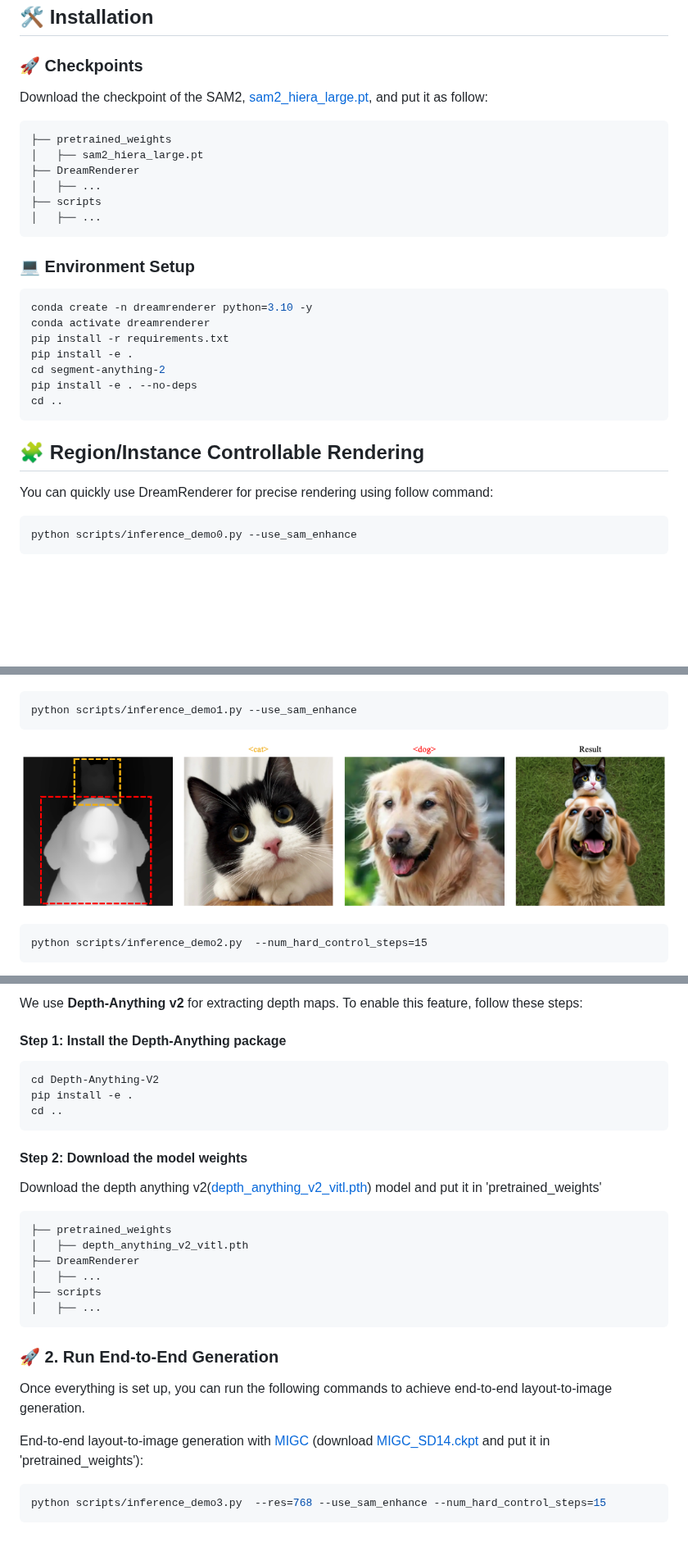
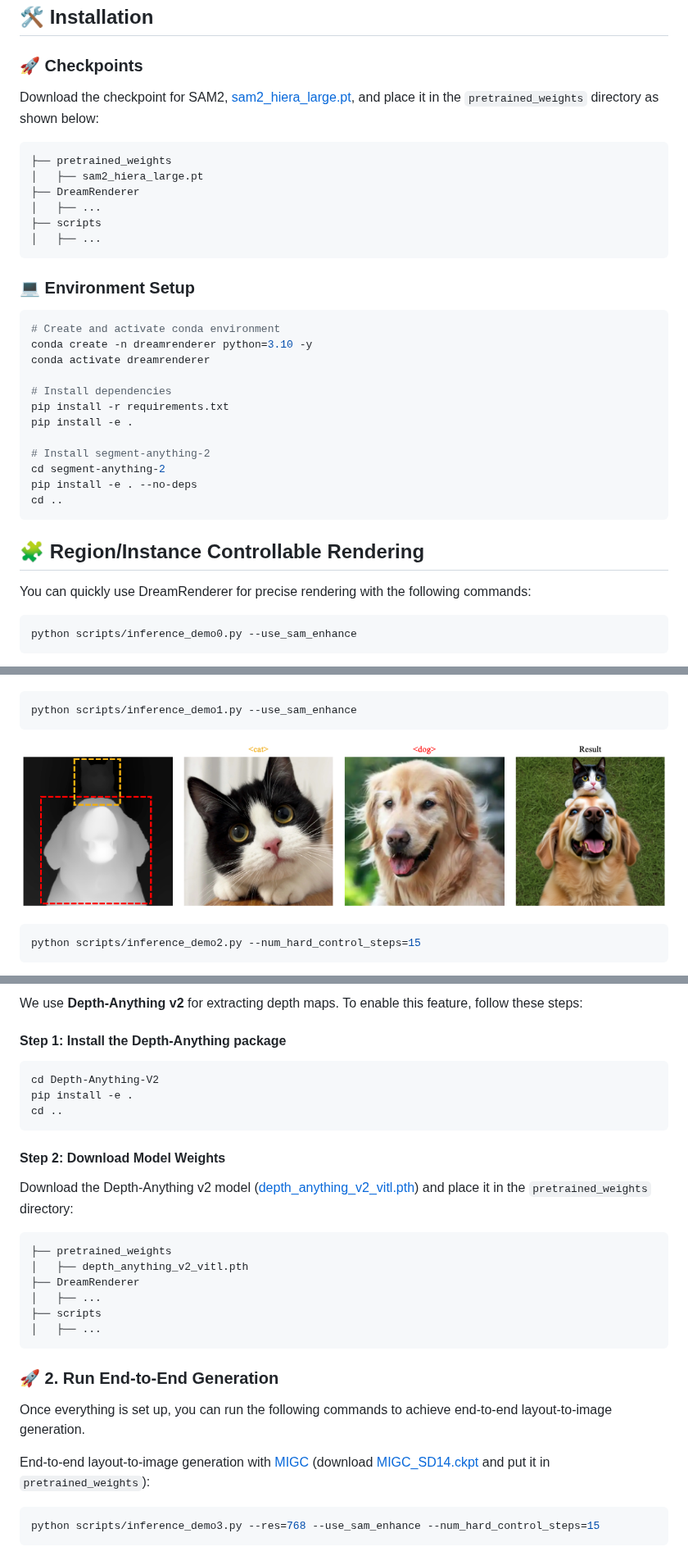
Before and after one commit to limuloo/DreamRenderer, a Markdown page: README.md, 3 parts joined by grey strips. Shown at 82% size. Drawn GitHub-style; blank space fills up the shorter version.

Commit message:
upd readme

````diff
--- a/README.md
+++ b/README.md
@@ -25,7 +25,7 @@ DreamRenderer is a training-free method built upon the FLUX model that enables u
 
 ### 🚀 Checkpoints
 
-Download the checkpoint of the SAM2, [sam2_hiera_large.pt](https://drive.google.com/file/d/1QjdY64w7pKm8smh0bV7K9-joeZiow8e0/view?usp=sharing), and put it as follow:
+Download the checkpoint for SAM2, [sam2_hiera_large.pt](https://drive.google.com/file/d/1QjdY64w7pKm8smh0bV7K9-joeZiow8e0/view?usp=sharing), and place it in the `pretrained_weights` directory as shown below:
 
 ```
 ├── pretrained_weights
@@ -36,14 +36,18 @@ Download the checkpoint of the SAM2, [sam2_hiera_large.pt](https://drive.google.
 │   ├── ...
 ```
 
-
 ### 💻 Environment Setup
 
 ```bash
+# Create and activate conda environment
 conda create -n dreamrenderer python=3.10 -y
 conda activate dreamrenderer
+
+# Install dependencies
 pip install -r requirements.txt
 pip install -e .
+
+# Install segment-anything-2
 cd segment-anything-2
 pip install -e . --no-deps
 cd ..
@@ -51,8 +55,9 @@ cd ..
 
 ## 🧩 Region/Instance Controllable Rendering
 
-You can quickly use DreamRenderer for precise rendering using follow command:
-```
+You can quickly use DreamRenderer for precise rendering with the following commands:
+
+```bash
 python scripts/inference_demo0.py --use_sam_enhance
 ```
 <p align="center">
@@ -60,7 +65,6 @@ python scripts/inference_demo0.py --use_sam_enhance
 </p>
 
-
-```
+```bash
 python scripts/inference_demo1.py --use_sam_enhance
 ```
 <p align="center">
@@ -68,6 +72,6 @@ python scripts/inference_demo1.py --use_sam_enhance
 </p>
 
-```
-python scripts/inference_demo2.py  --num_hard_control_steps=15
+```bash
+python scripts/inference_demo2.py --num_hard_control_steps=15
 ```
 <p align="center">
@@ -99,14 +102,14 @@ Here's how it works:
 We use **Depth-Anything v2** for extracting depth maps. To enable this feature, follow these steps:
 
 #### Step 1: Install the Depth-Anything package
-
 ```bash
 cd Depth-Anything-V2
 pip install -e .
 cd ..
 ```
-#### Step 2: Download the model weights
-Download the depth anything v2([depth_anything_v2_vitl.pth](https://huggingface.co/depth-anything/Depth-Anything-V2-Large/tree/main)) model and put it in 'pretrained_weights'
+
+#### Step 2: Download Model Weights
+Download the Depth-Anything v2 model ([depth_anything_v2_vitl.pth](https://huggingface.co/depth-anything/Depth-Anything-V2-Large/tree/main)) and place it in the `pretrained_weights` directory:
 ```
 ├── pretrained_weights
 │   ├── depth_anything_v2_vitl.pth
@@ -120,9 +123,9 @@ Download the depth anything v2([depth_anything_v2_vitl.pth](https://huggingface.
 
 Once everything is set up, you can run the following commands to achieve end-to-end layout-to-image generation.
 
-End-to-end layout-to-image generation with [MIGC](https://github.com/limuloo/MIGC) (download [MIGC_SD14.ckpt](https://drive.google.com/file/d/1v5ik-94qlfKuCx-Cv1EfEkxNBygtsz0T/view) and put it in 'pretrained_weights'):
+End-to-end layout-to-image generation with [MIGC](https://github.com/limuloo/MIGC) (download [MIGC_SD14.ckpt](https://drive.google.com/file/d/1v5ik-94qlfKuCx-Cv1EfEkxNBygtsz0T/view) and put it in `pretrained_weights`):
 
 ```bash
-python scripts/inference_demo3.py  --res=768 --use_sam_enhance --num_hard_control_steps=15
+python scripts/inference_demo3.py --res=768 --use_sam_enhance --num_hard_control_steps=15
 ```
 <p align="center">
````
Also changed, not shown: other parts of README.md (+18 -17 lines).
